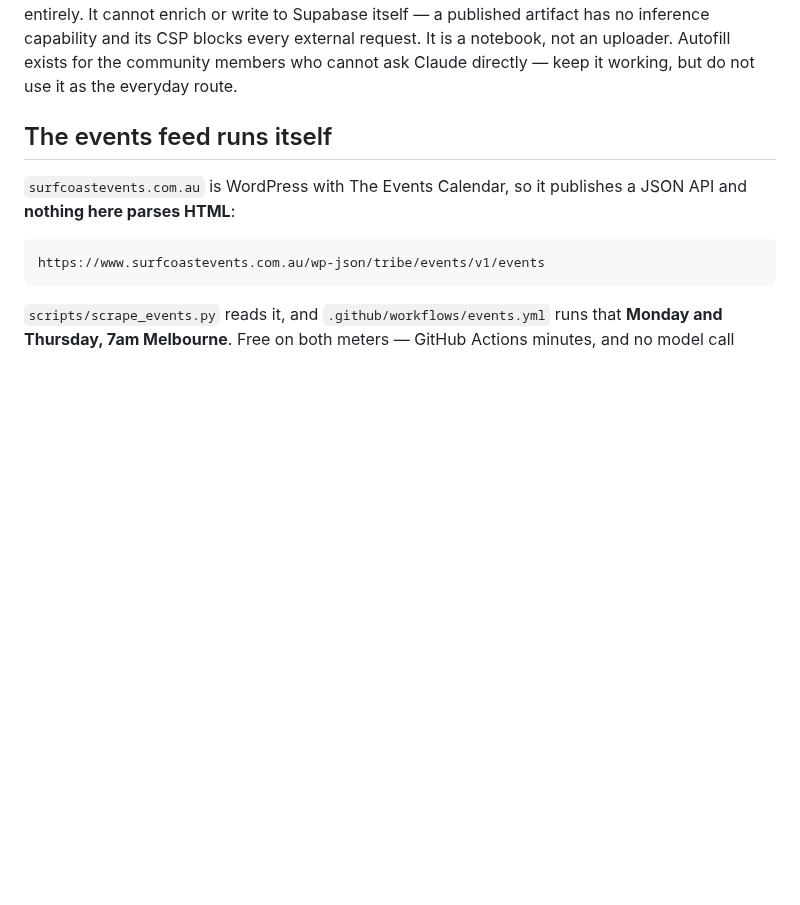
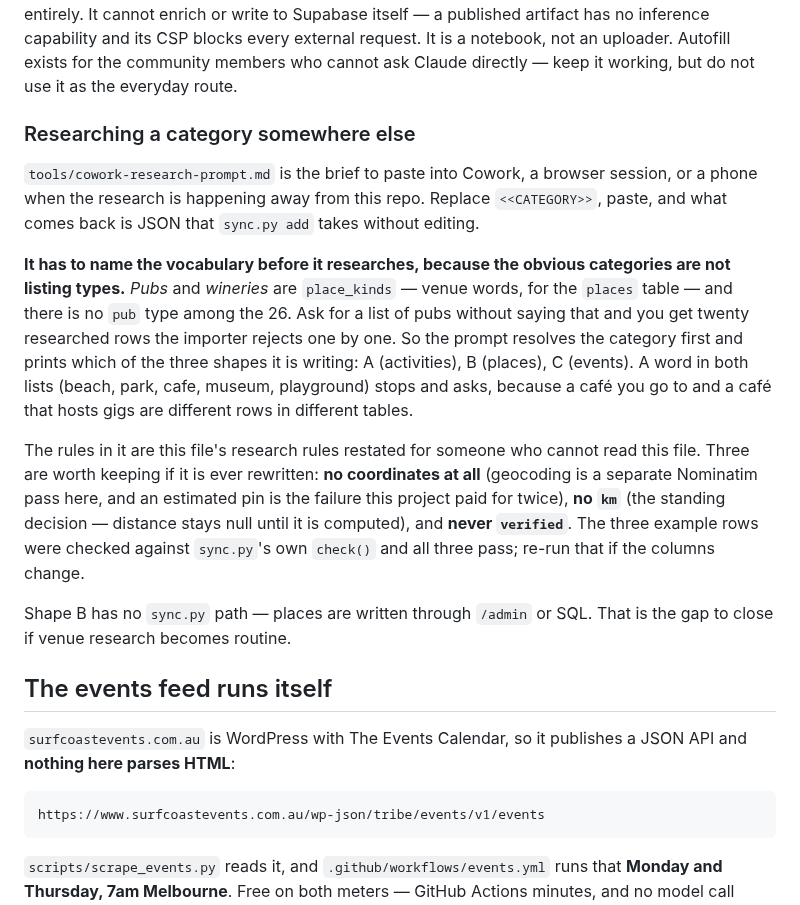
Before and after one commit to Scott-Designed/whattodo, a Markdown page: CLAUDE.md, the part around the change. GitHub-like rendering; blank space fills up the shorter version.

```diff
--- a/CLAUDE.md
+++ b/CLAUDE.md
@@ -259,6 +259,34 @@ itself — a published artifact has no inference capability and its CSP blocks e
 external request. It is a notebook, not an uploader.
 Autofill exists for the community members who cannot ask Claude directly — keep it
 working, but do not use it as the everyday route.
+
+### Researching a category somewhere else
+
+`tools/cowork-research-prompt.md` is the brief to paste into Cowork, a browser
+session, or a phone when the research is happening away from this repo. Replace
+`<<CATEGORY>>`, paste, and what comes back is JSON that `sync.py add` takes
+without editing.
+
+**It has to name the vocabulary before it researches, because the obvious
+categories are not listing types.** *Pubs* and *wineries* are `place_kinds` —
+venue words, for the `places` table — and there is no `pub` type among the 26.
+Ask for a list of pubs without saying that and you get twenty researched rows
+the importer rejects one by one. So the prompt resolves the category first and
+prints which of the three shapes it is writing: A (activities), B (places),
+C (events). A word in both lists (beach, park, cafe, museum, playground) stops
+and asks, because a café you go to and a café that hosts gigs are different rows
+in different tables.
+
+The rules in it are this file's research rules restated for someone who cannot
+read this file. Three are worth keeping if it is ever rewritten: **no
+coordinates at all** (geocoding is a separate Nominatim pass here, and an
+estimated pin is the failure this project paid for twice), **no `km`** (the
+standing decision — distance stays null until it is computed), and **never
+`verified`**. The three example rows were checked against `sync.py`'s own
+`check()` and all three pass; re-run that if the columns change.
+
+Shape B has no `sync.py` path — places are written through `/admin` or SQL.
+That is the gap to close if venue research becomes routine.
 
 ## The events feed runs itself
 
```
Also changed, not shown: tools/cowork-research-prompt.md (added, +259 -0 lines).
